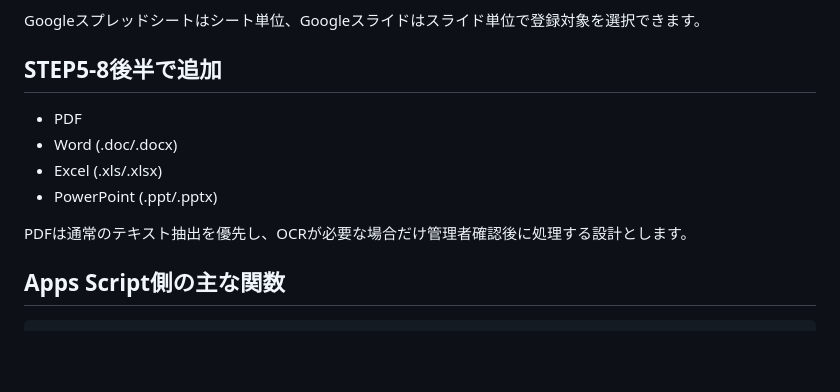
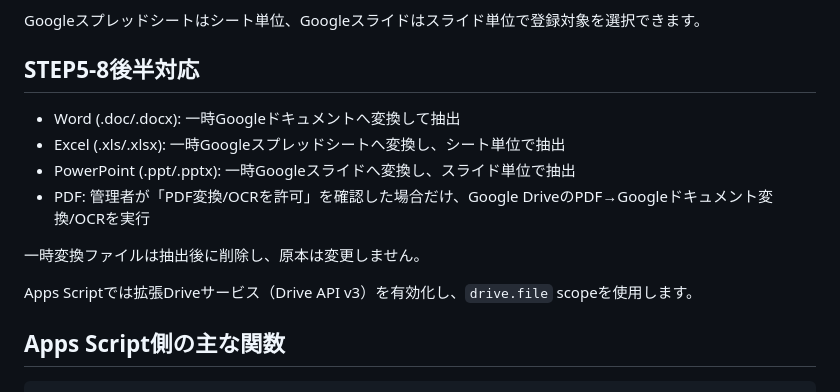
Before and after one commit to kedamotohironobu-lang/takasago-jhs-komu-ai-assist, a Markdown page: gas-faq-admin/README.md, the part around the change. Drawn GitHub-style; blank space fills up the shorter version.

Commit message:
STEP5-8: document Office and PDF conversion support

```diff
--- a/gas-faq-admin/README.md
+++ b/gas-faq-admin/README.md
@@ -45,14 +45,16 @@ current / activeへ切替
 
 Googleスプレッドシートはシート単位、Googleスライドはスライド単位で登録対象を選択できます。
 
-## STEP5-8後半で追加
+## STEP5-8後半対応
 
-- PDF
-- Word (.doc/.docx)
-- Excel (.xls/.xlsx)
-- PowerPoint (.ppt/.pptx)
+- Word (.doc/.docx): 一時Googleドキュメントへ変換して抽出
+- Excel (.xls/.xlsx): 一時Googleスプレッドシートへ変換し、シート単位で抽出
+- PowerPoint (.ppt/.pptx): 一時Googleスライドへ変換し、スライド単位で抽出
+- PDF: 管理者が「PDF変換/OCRを許可」を確認した場合だけ、Google DriveのPDF→Googleドキュメント変換/OCRを実行
 
-PDFは通常のテキスト抽出を優先し、OCRが必要な場合だけ管理者確認後に処理する設計とします。
+一時変換ファイルは抽出後に削除し、原本は変更しません。
+
+Apps Scriptでは拡張Driveサービス（Drive API v3）を有効化し、`drive.file` scopeを使用します。
 
 ## Apps Script側の主な関数
 
```
